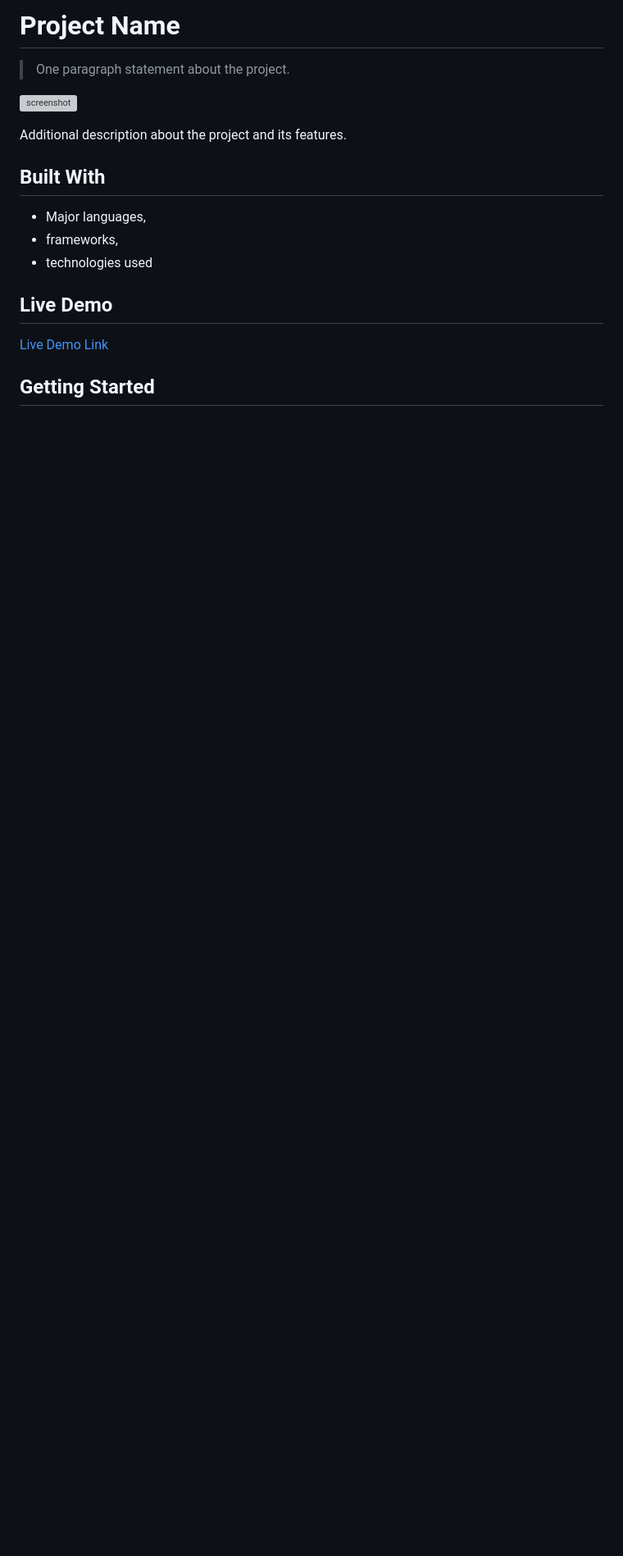
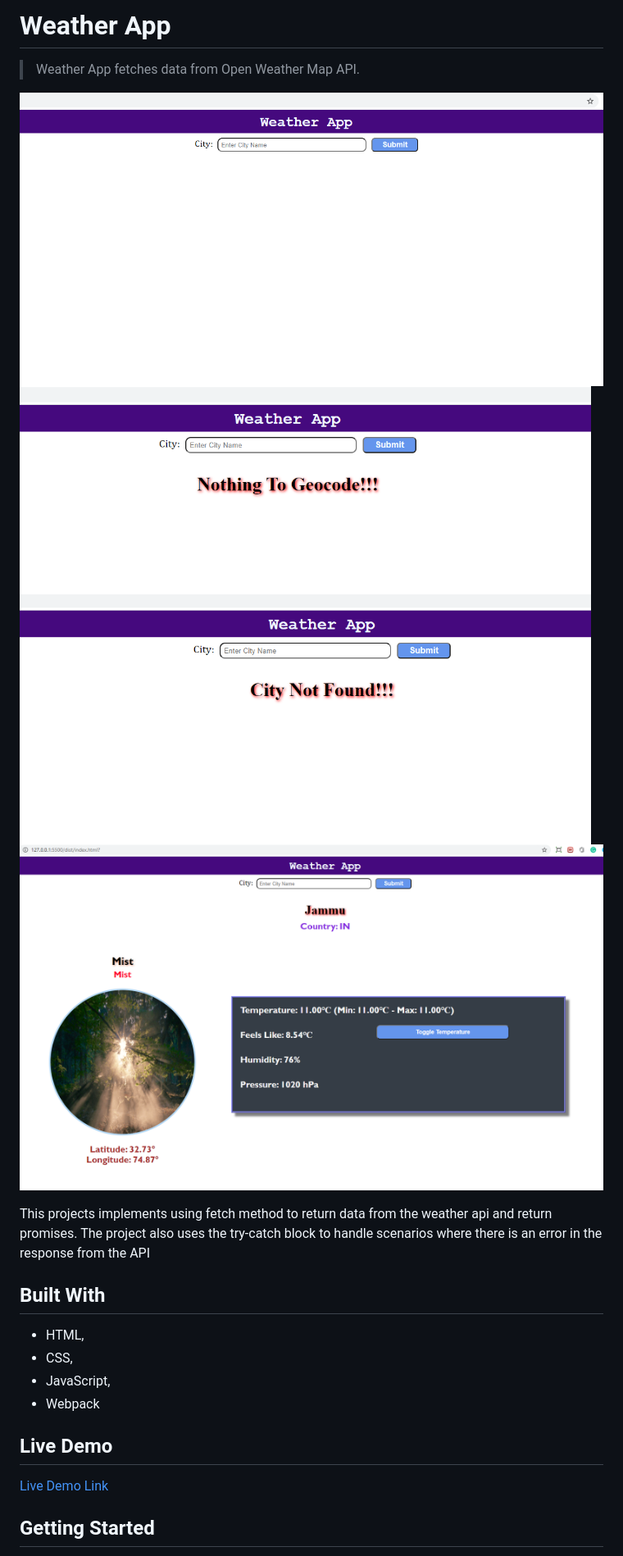
Before and after one commit to rajkumardas2701/WeatherApp_JS, a Markdown page: README.md, the part around the change printed below. Shown: that part at 82% size. Drawn GitHub-style; pictures changed too: dist/images/error.png (added), dist/images/home.png (added), dist/images/results.png (added); blank space fills up the shorter version; grey boxes are pictures that could not be loaded.

```diff
--- a/README.md
+++ b/README.md
@@ -1,16 +1,19 @@
-# Project Name
+# Weather App
 
-> One paragraph statement about the project.
+> Weather App fetches data from Open Weather Map API.
 
-![screenshot](./app_screenshot.png)
+![screenshot](./dist/images/home.png)
+![screenshot](./dist/images/error.png)
+![screenshot](./dist/images/results.png)
 
-Additional description about the project and its features.
+This projects implements using fetch method to return data from the weather api and return promises. The project also uses the try-catch block to handle scenarios where there is an error in the response from the API
 
 ## Built With
 
-- Major languages,
-- frameworks,
-- technologies used
+- HTML,
+- CSS,
+- JavaScript,
+- Webpack
 
 ## Live Demo
 
```
Also changed, not shown: other parts of README.md (+18 -27 lines), 5 other files.
